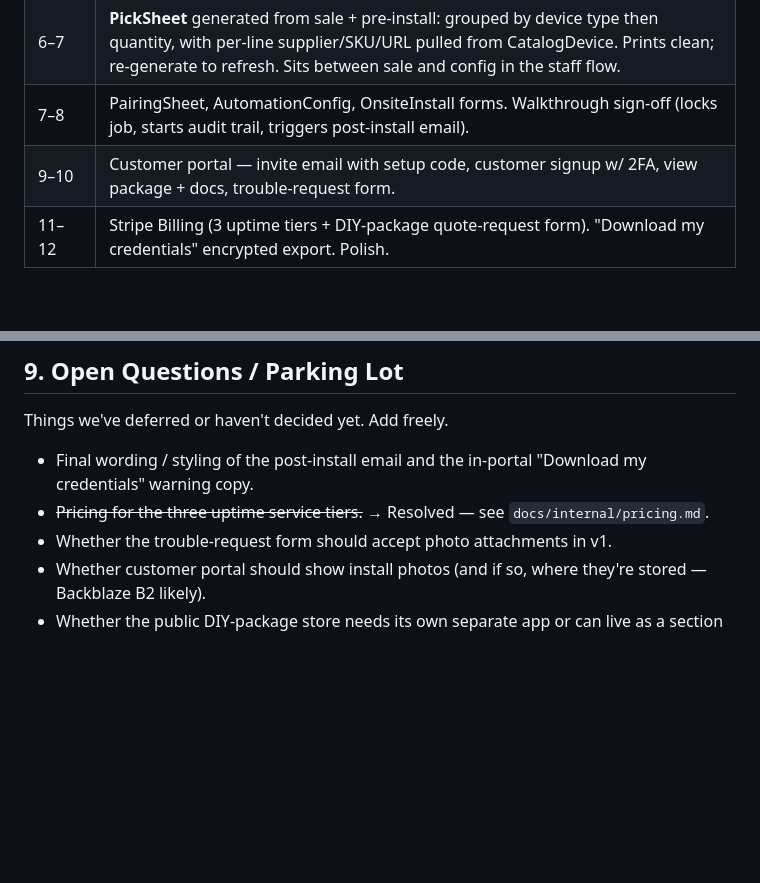
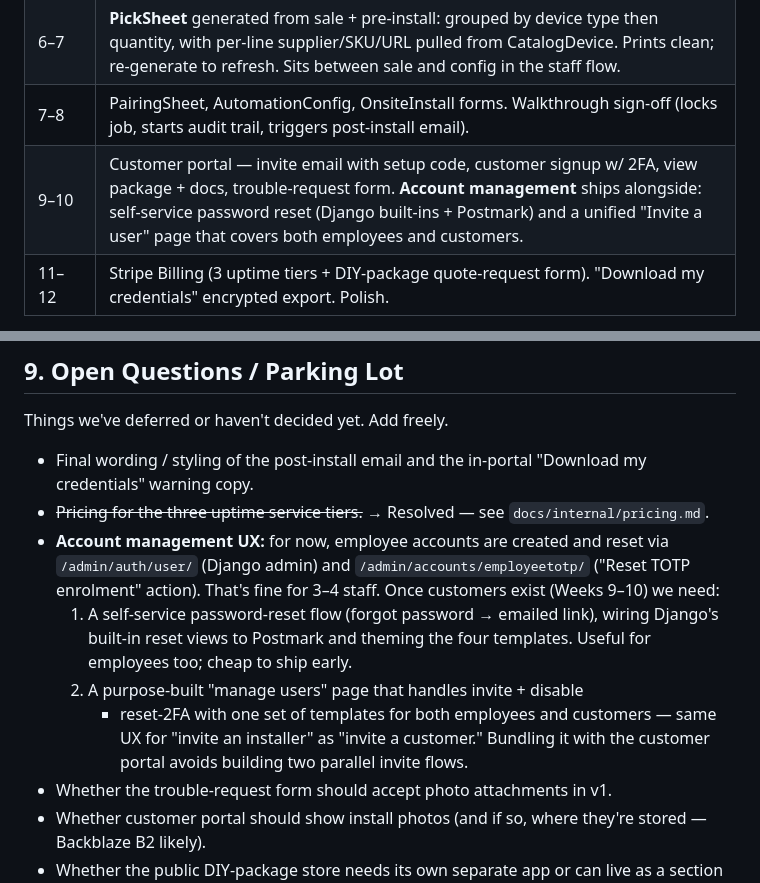
Before and after one commit to rblackhurst/darkforesthomeautomation, a Markdown page: PLANNING.md, 2 parts joined by grey strips. Rendered like a GitHub page; blank space fills up the shorter version.

Commit message:
Log account-management gap in PLANNING.md
For now, employee accounts are managed via Django admin (and the "Reset
TOTP enrolment" action on EmployeeTOTP) — fine for 3–4 staff. Once the
customer portal lands, we'll need:

1. Self-service password reset, wired to Postmark. Cheap; useful for
   employees today; can ship before Week 9.
2. A unified invite/manage-users page covering both employees and
   customers, so we build the invite flow once instead of twice. Bundled
   with the Week 9–10 customer-portal milestone.

Captured in §9 (parking lot) and folded into the Weeks 9–10 milestone
line so it doesn't get lost.

```diff
--- a/PLANNING.md
+++ b/PLANNING.md
@@ -153,7 +153,7 @@ waiting on software.
 | 5–6 | Port existing `install.html` content into the BackendInstall form (DB-backed, admin-editable checklist templates so content fixes don't need a code deploy). Sales form + pre-install checklist (reuses checklist template infra). CatalogDevice model + admin (price sheet). |
 | 6–7 | **PickSheet** generated from sale + pre-install: grouped by device type then quantity, with per-line supplier/SKU/URL pulled from CatalogDevice. Prints clean; re-generate to refresh. Sits between sale and config in the staff flow. |
 | 7–8 | PairingSheet, AutomationConfig, OnsiteInstall forms. Walkthrough sign-off (locks job, starts audit trail, triggers post-install email). |
-| 9–10 | Customer portal — invite email with setup code, customer signup w/ 2FA, view package + docs, trouble-request form. |
+| 9–10 | Customer portal — invite email with setup code, customer signup w/ 2FA, view package + docs, trouble-request form. **Account management** ships alongside: self-service password reset (Django built-ins + Postmark) and a unified "Invite a user" page that covers both employees and customers. |
 | 11–12 | Stripe Billing (3 uptime tiers + DIY-package quote-request form). "Download my credentials" encrypted export. Polish. |
 
 Pace can accelerate if we move faster than expected.
@@ -192,6 +192,18 @@ Things we've deferred or haven't decided yet. Add freely.
 - Final wording / styling of the post-install email and the in-portal
   "Download my credentials" warning copy.
 - ~~Pricing for the three uptime service tiers.~~ → Resolved — see `docs/internal/pricing.md`.
+- **Account management UX:** for now, employee accounts are created and
+  reset via `/admin/auth/user/` (Django admin) and `/admin/accounts/employeetotp/`
+  ("Reset TOTP enrolment" action). That's fine for 3–4 staff. Once
+  customers exist (Weeks 9–10) we need:
+    1. A self-service password-reset flow (forgot password → emailed link),
+       wiring Django's built-in reset views to Postmark and theming the
+       four templates. Useful for employees too; cheap to ship early.
+    2. A purpose-built "manage users" page that handles invite + disable
+       + reset-2FA with one set of templates for both employees and
+       customers — same UX for "invite an installer" as "invite a
+       customer." Bundling it with the customer portal avoids building
+       two parallel invite flows.
 - Whether the trouble-request form should accept photo attachments in v1.
 - Whether customer portal should show install photos (and if so, where they're
   stored — Backblaze B2 likely).
```
